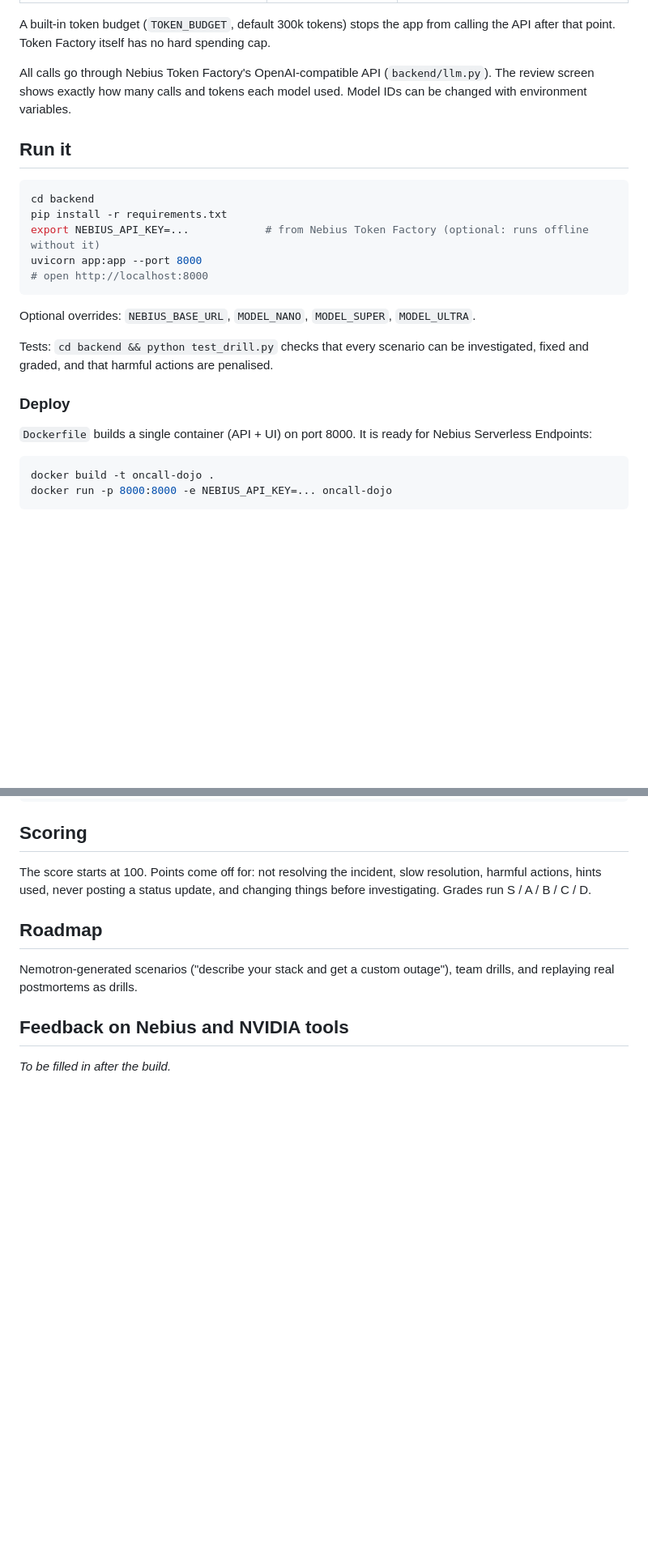
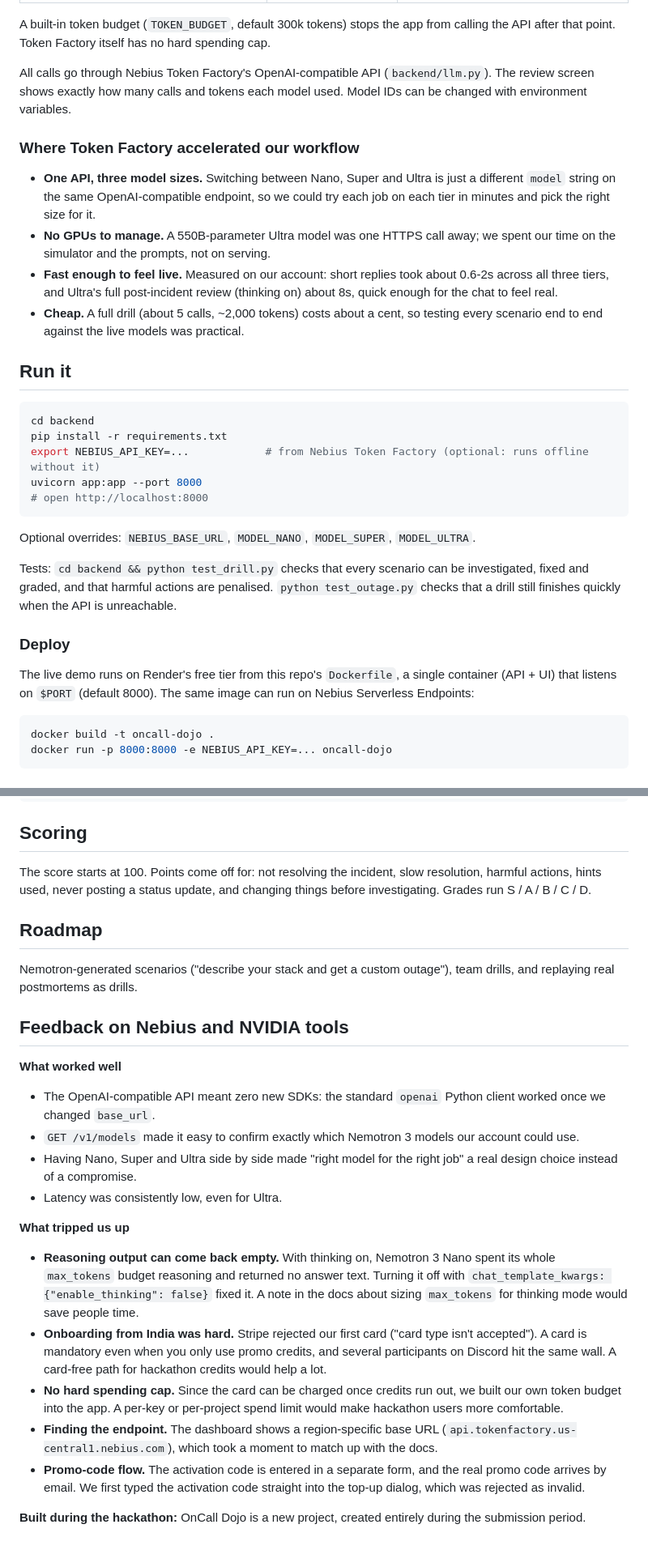
Before and after one commit to Meghna-10/oncall-dojo, a Markdown page: README.md, 2 parts joined by grey strips. Shown at 81% size. Rendered like a GitHub page; blank space fills up the shorter version.

Commit message:
README: Token Factory workflow notes, deploy details, tool feedback
Co-Authored-By: Claude Opus 5.5 <noreply@anthropic.com>

````diff
--- a/README.md
+++ b/README.md
@@ -42,6 +42,19 @@ All calls go through Nebius Token Factory's OpenAI-compatible API (`backend/llm.
 The review screen shows exactly how many calls and tokens each model used.
 Model IDs can be changed with environment variables.
 
+### Where Token Factory accelerated our workflow
+
+- **One API, three model sizes.** Switching between Nano, Super and Ultra is just a
+  different `model` string on the same OpenAI-compatible endpoint, so we could try each
+  job on each tier in minutes and pick the right size for it.
+- **No GPUs to manage.** A 550B-parameter Ultra model was one HTTPS call away; we
+  spent our time on the simulator and the prompts, not on serving.
+- **Fast enough to feel live.** Measured on our account: short replies took about
+  0.6-2s across all three tiers, and Ultra's full post-incident review (thinking on)
+  about 8s, quick enough for the chat to feel real.
+- **Cheap.** A full drill (about 5 calls, ~2,000 tokens) costs about a cent, so testing
+  every scenario end to end against the live models was practical.
+
 ## Run it
 
 ```bash
@@ -56,10 +69,13 @@ Optional overrides: `NEBIUS_BASE_URL`, `MODEL_NANO`, `MODEL_SUPER`, `MODEL_ULTRA
 
 Tests: `cd backend && python test_drill.py` checks that every scenario can be
 investigated, fixed and graded, and that harmful actions are penalised.
+`python test_outage.py` checks that a drill still finishes quickly when the API is
+unreachable.
 
 ### Deploy
 
-`Dockerfile` builds a single container (API + UI) on port 8000. It is ready for
+The live demo runs on Render's free tier from this repo's `Dockerfile`, a single
+container (API + UI) that listens on `$PORT` (default 8000). The same image can run on
 Nebius Serverless Endpoints:
 
 ```bash
@@ -87,4 +103,33 @@ team drills, and replaying real postmortems as drills.
 
 ## Feedback on Nebius and NVIDIA tools
 
-_To be filled in after the build._
+**What worked well**
+- The OpenAI-compatible API meant zero new SDKs: the standard `openai` Python client
+  worked once we changed `base_url`.
+- `GET /v1/models` made it easy to confirm exactly which Nemotron 3 models our account
+  could use.
+- Having Nano, Super and Ultra side by side made "right model for the right job" a real
+  design choice instead of a compromise.
+- Latency was consistently low, even for Ultra.
+
+**What tripped us up**
+- **Reasoning output can come back empty.** With thinking on, Nemotron 3 Nano spent its
+  whole `max_tokens` budget reasoning and returned no answer text. Turning it off with
+  `chat_template_kwargs: {"enable_thinking": false}` fixed it. A note in the docs about
+  sizing `max_tokens` for thinking mode would save people time.
+- **Onboarding from India was hard.** Stripe rejected our first card ("card type isn't
+  accepted"). A card is mandatory even when you only use promo credits, and several
+  participants on Discord hit the same wall. A card-free path for hackathon credits would
+  help a lot.
+- **No hard spending cap.** Since the card can be charged once credits run out, we built
+  our own token budget into the app. A per-key or per-project spend limit would make
+  hackathon users more comfortable.
+- **Finding the endpoint.** The dashboard shows a region-specific base URL
+  (`api.tokenfactory.us-central1.nebius.com`), which took a moment to match up with the
+  docs.
+- **Promo-code flow.** The activation code is entered in a separate form, and the real
+  promo code arrives by email. We first typed the activation code straight into the
+  top-up dialog, which was rejected as invalid.
+
+**Built during the hackathon:** OnCall Dojo is a new project, created entirely during
+the submission period.
````
